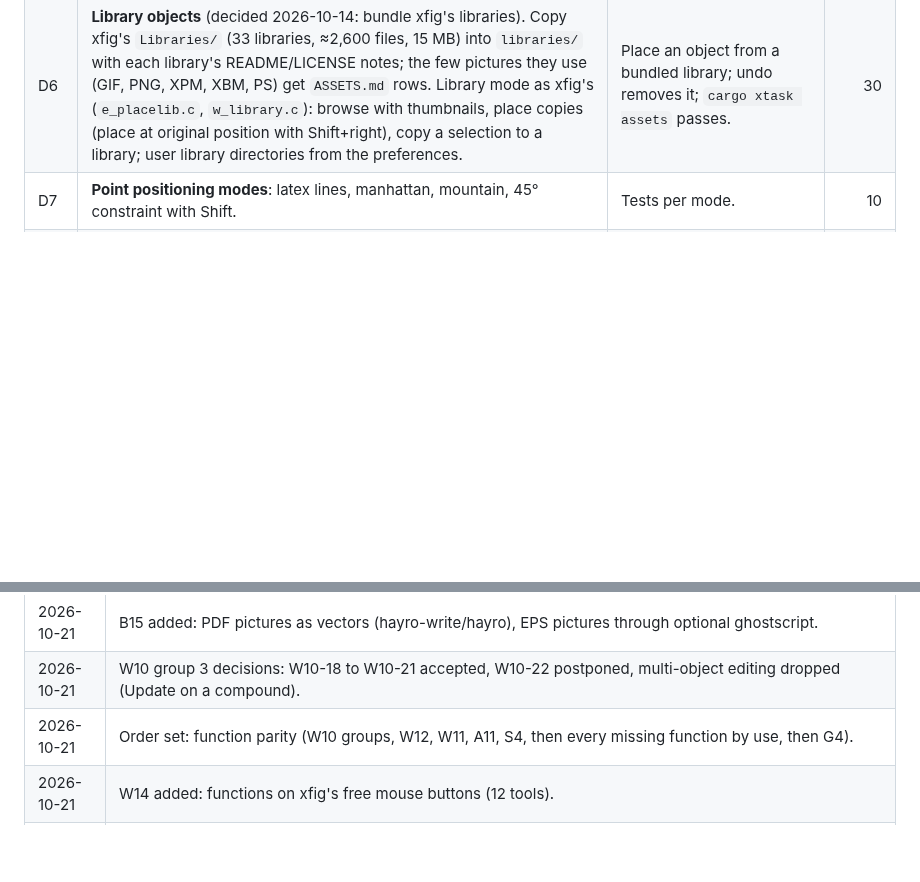
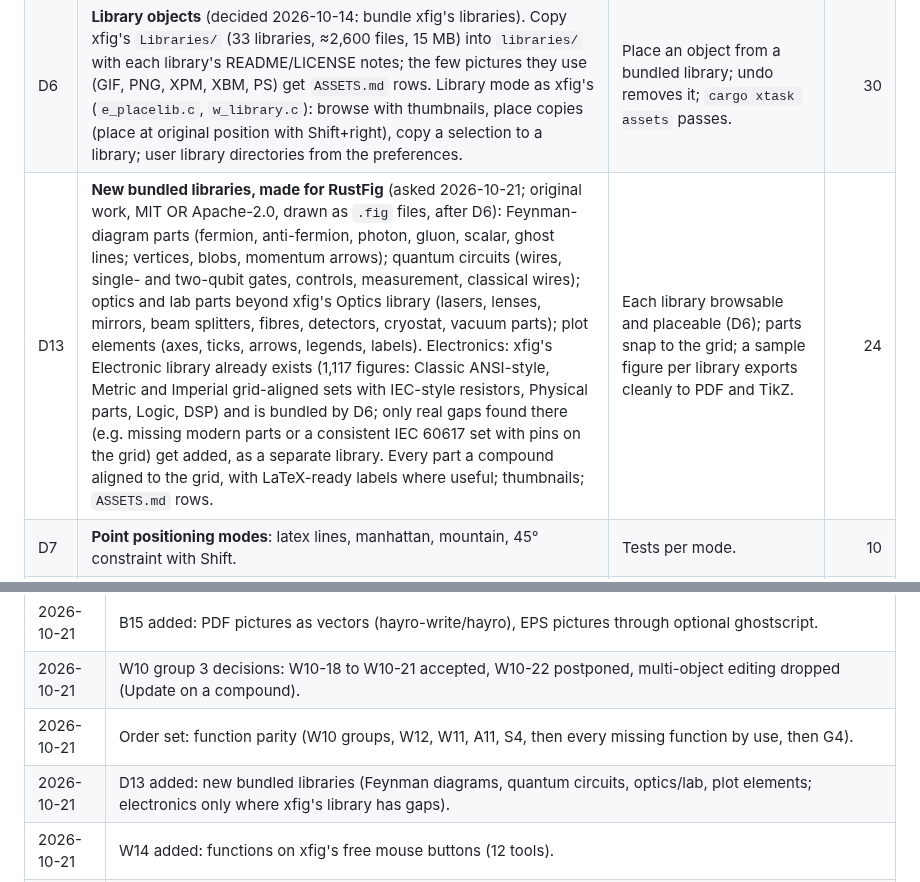
Before and after one commit to FabianHassler/rustfig, a Markdown page: docs/plan.md, 2 parts joined by grey strips. Drawn GitHub-style; blank space fills up the shorter version.

Commit message:
D13: plan new bundled libraries (Feynman, quantum circuits, optics/lab, plot elements)
Co-Authored-By: Claude Opus 5.5 <noreply@anthropic.com>

```diff
--- a/docs/plan.md
+++ b/docs/plan.md
@@ -157,6 +157,7 @@ covered by W2.
 | D4 | **Tangent/normal** tool for circles, ellipses, arcs and splines. | Draws the correct line at the clicked point. | 8 |
 | D5 | **Measure modes**: angle, length, area tools showing results in the status bar. | Matches `object.measure`. | 6 |
 | D6 | **Library objects** (decided 2026-10-14: bundle xfig's libraries). Copy xfig's `Libraries/` (33 libraries, ≈2,600 files, 15 MB) into `libraries/` with each library's README/LICENSE notes; the few pictures they use (GIF, PNG, XPM, XBM, PS) get `ASSETS.md` rows. Library mode as xfig's (`e_placelib.c`, `w_library.c`): browse with thumbnails, place copies (place at original position with Shift+right), copy a selection to a library; user library directories from the preferences. | Place an object from a bundled library; undo removes it; `cargo xtask assets` passes. | 30 |
+| D13 | **New bundled libraries, made for RustFig** (asked 2026-10-21; original work, MIT OR Apache-2.0, drawn as `.fig` files, after D6): Feynman-diagram parts (fermion, anti-fermion, photon, gluon, scalar, ghost lines; vertices, blobs, momentum arrows); quantum circuits (wires, single- and two-qubit gates, controls, measurement, classical wires); optics and lab parts beyond xfig's Optics library (lasers, lenses, mirrors, beam splitters, fibres, detectors, cryostat, vacuum parts); plot elements (axes, ticks, arrows, legends, labels). Electronics: xfig's Electronic library already exists (1,117 figures: Classic ANSI-style, Metric and Imperial grid-aligned sets with IEC-style resistors, Physical parts, Logic, DSP) and is bundled by D6; only real gaps found there (e.g. missing modern parts or a consistent IEC 60617 set with pins on the grid) get added, as a separate library. Every part a compound aligned to the grid, with LaTeX-ready labels where useful; thumbnails; `ASSETS.md` rows. | Each library browsable and placeable (D6); parts snap to the grid; a sample figure per library exports cleanly to PDF and TikZ. | 24 |
 | D7 | **Point positioning modes**: latex lines, manhattan, mountain, 45° constraint with Shift. | Tests per mode. | 10 |
 | D8 | **Linked move**: moving a box drags the attached line end points (xfig's smart links). | Test with a box and two attached lines. | 10 |
 | D10 | **Remaining mode options** found by the source map: dimension lines (Shift+left in polyline mode, `d_line.c`), align to canvas (`e_align.c`), array copy (`e_copy.c`), anchor point for flip/rotate and number of rotated copies (`e_flip.c`, `e_rotate.c`), scaling one edge (`e_scale.c`), lengths shown while drawing (`w_msgpanel.c`), typed coordinates for the next point (`w_keyboard.c`). | A test per option; mouse hints list them. | 16 |
@@ -304,6 +305,7 @@ User decision 2026-10-20: RustFig uses fig2dev for everything fig2dev can do.
 | 2026-10-21 | B15 added: PDF pictures as vectors (hayro-write/hayro), EPS pictures through optional ghostscript. |
 | 2026-10-21 | W10 group 3 decisions: W10-18 to W10-21 accepted, W10-22 postponed, multi-object editing dropped (Update on a compound). |
 | 2026-10-21 | Order set: function parity (W10 groups, W12, W11, A11, S4, then every missing function by use, then G4). |
+| 2026-10-21 | D13 added: new bundled libraries (Feynman diagrams, quantum circuits, optics/lab, plot elements; electronics only where xfig's library has gaps). |
 | 2026-10-21 | W14 added: functions on xfig's free mouse buttons (12 tools). |
 | 2026-10-21 | W13 added: update region on the right button in Update mode. |
 | 2026-10-21 | W11-1 added: left+right as the middle button (Linux, Windows). |
```
